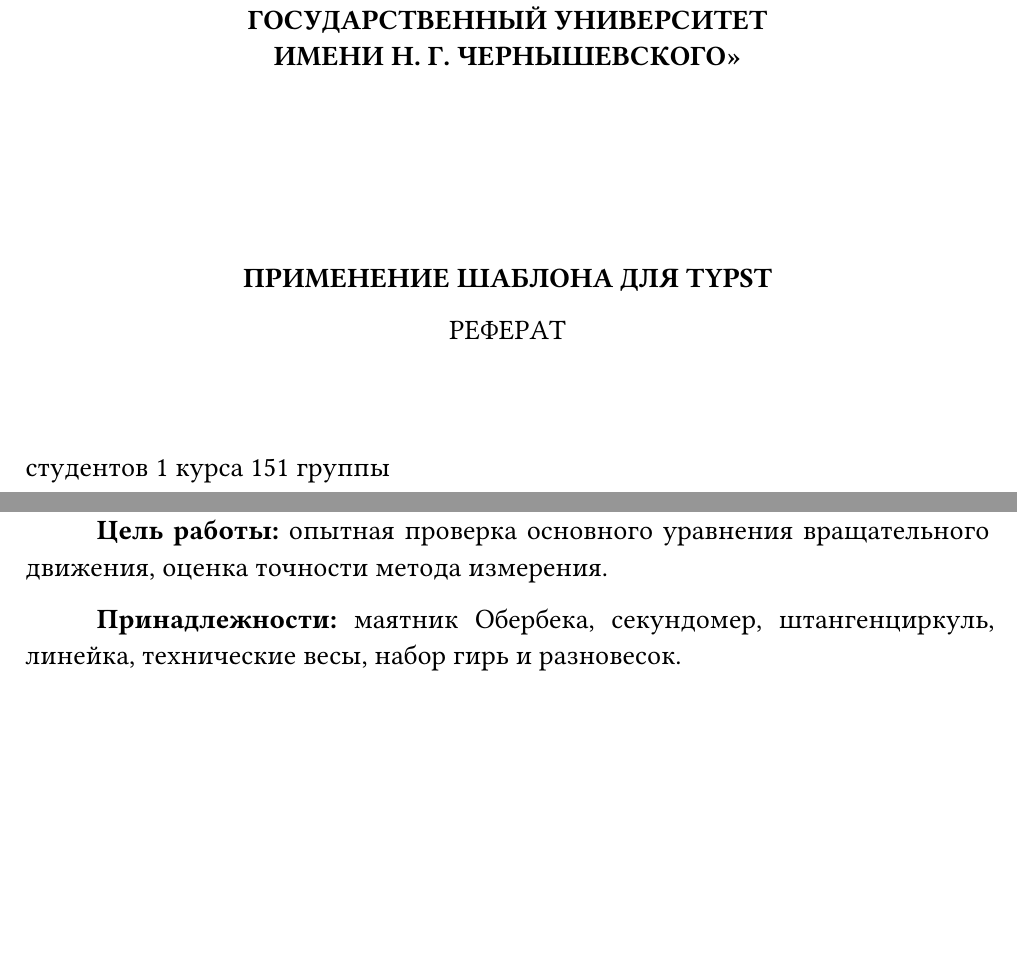
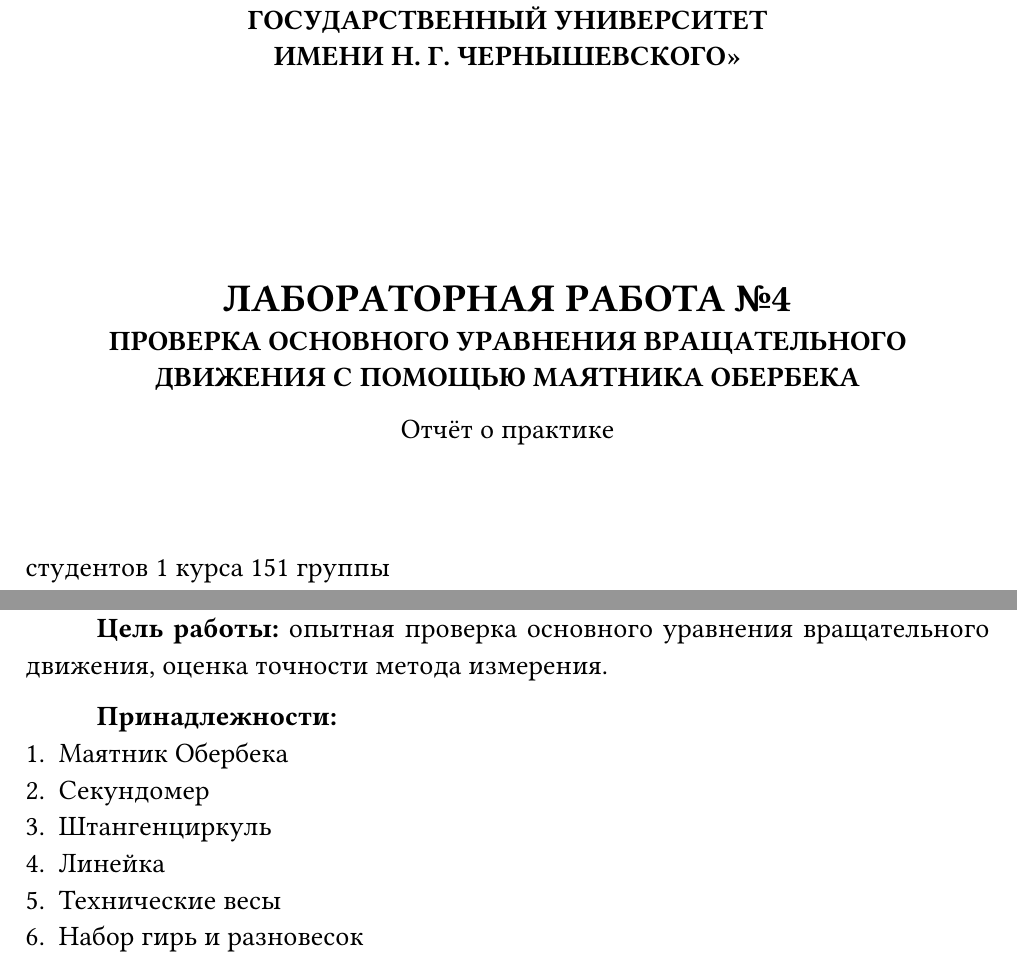
Before and after one commit to SE-legacy/physics-labs-2sem, a Typst document (lab4/main.typ, which reads lab4/sections/section1.typ): two parts of pages 1 and 4 of 10 before the commit and two parts of pages 1 and 3 of 9 after it, joined at a grey line, cut so that both start at the same text, the shorter picture padded with empty space. Compiled offline with Typst 0.15.

Commit message:
fix(lab4): title and sections

```diff
--- a/lab4/main.typ
+++ b/lab4/main.typ
@@ -1,7 +1,8 @@
 #import "conf.typ" : conf
 #show: conf.with(
-  title: [Применение шаблона для typst],
-  type: "referat",
+  title: [= Лабораторная работа №4
+Проверка основного уравнения вращательного движения с помощью маятника Обербека],
+  type: "pract",
   info: (
       author: (
         name: [Тюменцева Радомира Александровича, Железко Александра Дмитриевича],
--- a/lab4/sections/section1.typ
+++ b/lab4/sections/section1.typ
@@ -2,4 +2,10 @@
 
 *Цель работы:* опытная проверка основного уравнения вращательного движения, оценка точности метода измерения.
 
-*Принадлежности:* маятник Обербека, секундомер, штангенциркуль, линейка, технические весы, набор гирь и разновесок.
+*Принадлежности:*
+1. Маятник Обербека
+2. Секундомер
+3. Штангенциркуль
+4. Линейка
+5. Технические весы
+6. Набор гирь и разновесок
```
Also changed, not shown: lab4/lab4.pdf (added), lab4/main.typ (3 more changed lines).
